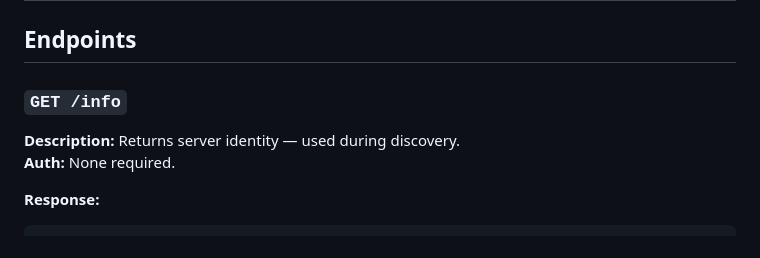
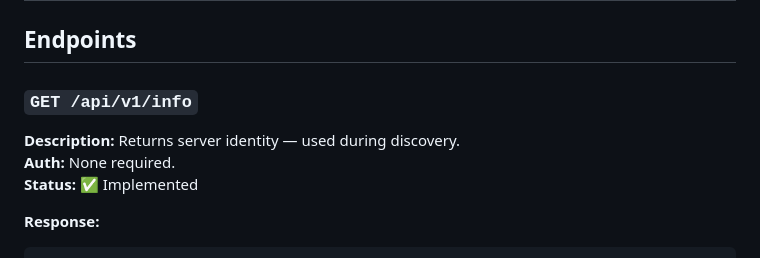
Before and after one commit to Marshal-GG/Fluxora-Personal-Streaming-Platform, a Markdown page: docs/04_api/01_api_contracts.md, the part around the change. Rendered like a GitHub page.

````diff
--- a/docs/04_api/01_api_contracts.md
+++ b/docs/04_api/01_api_contracts.md
@@ -35,9 +35,10 @@ Token is issued after successful client pairing.
 
 ## Endpoints
 
-### `GET /info`
+### `GET /api/v1/info`
 **Description:** Returns server identity — used during discovery.
 **Auth:** None required.
+**Status:** ✅ Implemented
 
 **Response:**
 ```json
````
Also changed, not shown: CLAUDE.md (+2 -2 lines), docs/09_backend/01_backend_architecture.md (+1 -0 lines).
